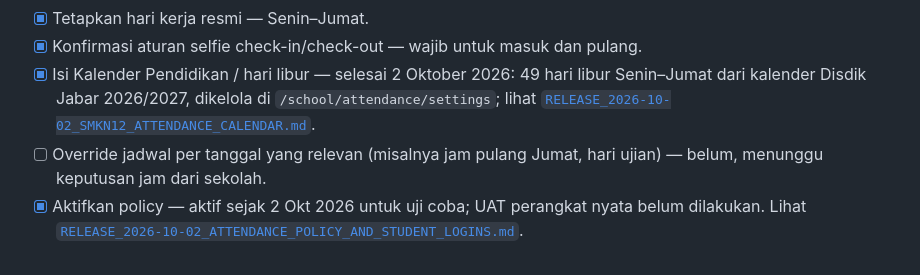
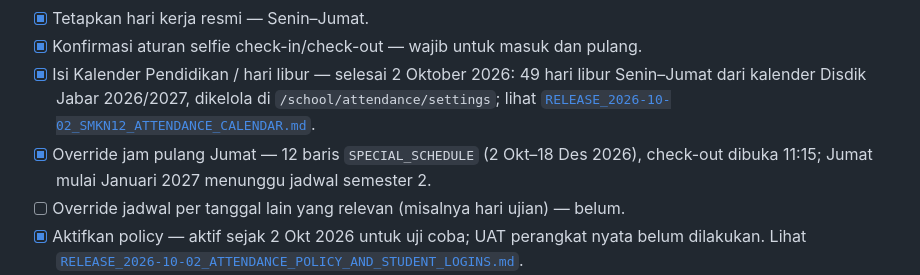
Before and after one commit to suhendararyadi/SaaS_Satu, a Markdown page: docs/SCHOOL_OS_TODO_PROGRESS.md, the part around the change. GitHub-like rendering.

```diff
--- a/docs/SCHOOL_OS_TODO_PROGRESS.md
+++ b/docs/SCHOOL_OS_TODO_PROGRESS.md
@@ -150,7 +150,8 @@ Akibatnya student self-attendance belum siap dipakai secara nyata.
 - [x] Tetapkan hari kerja resmi — Senin–Jumat.
 - [x] Konfirmasi aturan selfie check-in/check-out — wajib untuk masuk dan pulang.
 - [x] Isi Kalender Pendidikan / hari libur — selesai 2 Oktober 2026: 49 hari libur Senin–Jumat dari kalender Disdik Jabar 2026/2027, dikelola di `/school/attendance/settings`; lihat [`RELEASE_2026-10-02_SMKN12_ATTENDANCE_CALENDAR.md`](./RELEASE_2026-10-02_SMKN12_ATTENDANCE_CALENDAR.md).
-- [ ] Override jadwal per tanggal yang relevan (misalnya jam pulang Jumat, hari ujian) — belum, menunggu keputusan jam dari sekolah.
+- [x] Override jam pulang Jumat — 12 baris `SPECIAL_SCHEDULE` (2 Okt–18 Des 2026), check-out dibuka 11:15; Jumat mulai Januari 2027 menunggu jadwal semester 2.
+- [ ] Override jadwal per tanggal lain yang relevan (misalnya hari ujian) — belum.
 - [x] Aktifkan policy — aktif sejak 2 Okt 2026 untuk uji coba; UAT perangkat nyata belum dilakukan. Lihat [`RELEASE_2026-10-02_ATTENDANCE_POLICY_AND_STUDENT_LOGINS.md`](./RELEASE_2026-10-02_ATTENDANCE_POLICY_AND_STUDENT_LOGINS.md).
 - [x] Akun login siswa — 1.539 siswa nyata sudah ber-login untuk uji coba (kata sandi sementara; wajib dirotasi/dicabut setelah uji coba).
 - [ ] Keputusan lokasi Kampus 2 (91 siswa XI A_1–A_3 dan XI F_1).
```
Also changed, not shown: docs/AI_AGENT_HANDOFF.md (+5 -5 lines), docs/RELEASE_2026-10-02_ATTENDANCE_POLICY_AND_STUDENT_LOGINS.md (+24 -2 lines).
